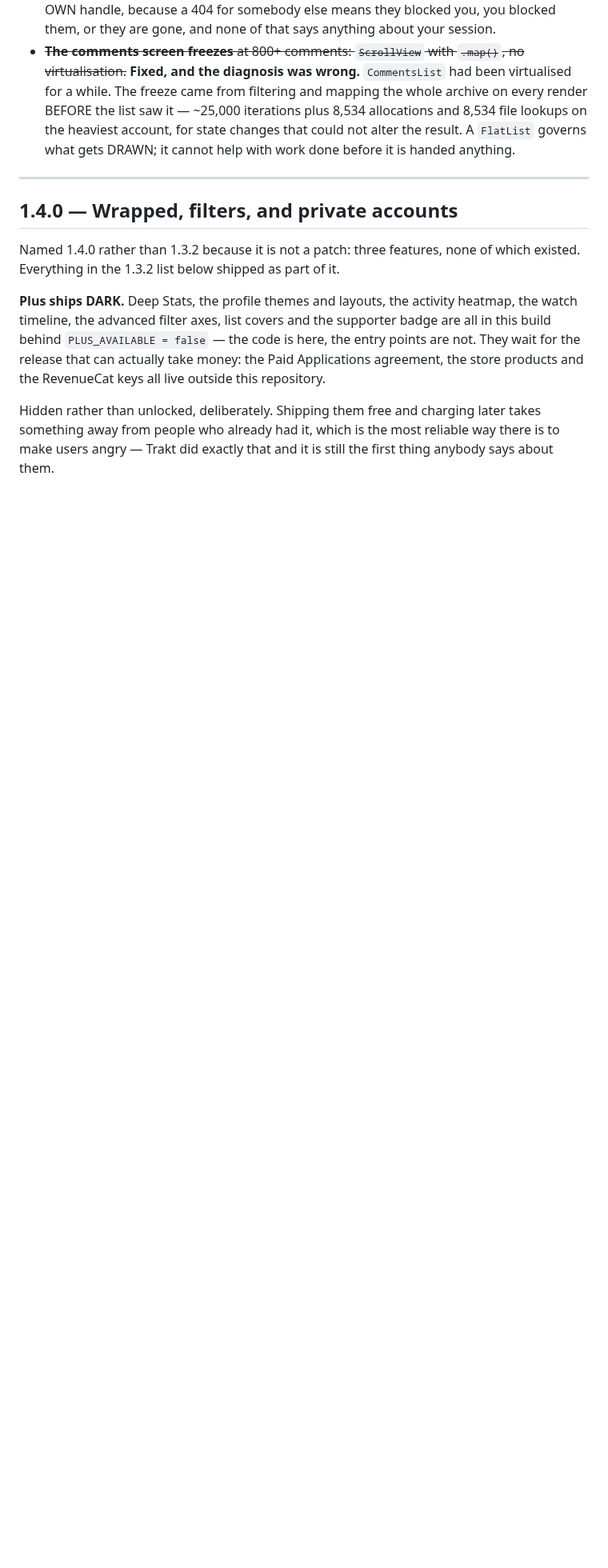
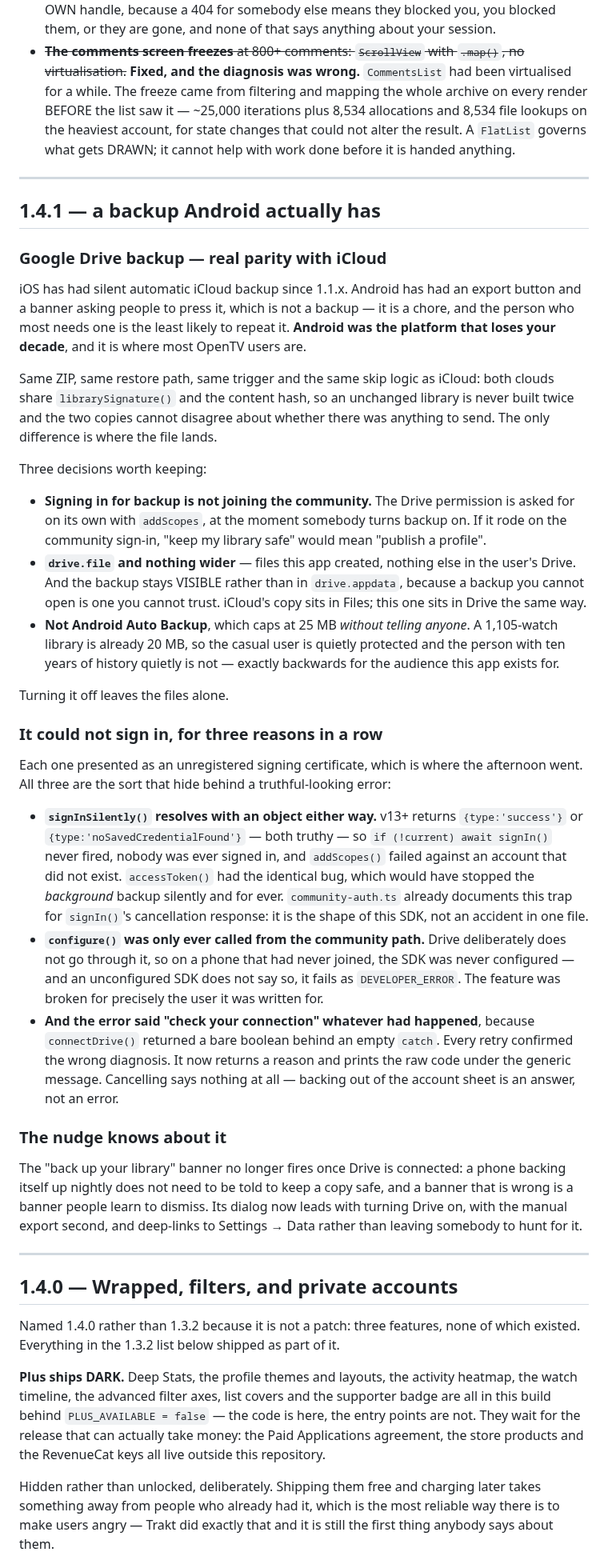
Before and after one commit to mahmoodbashar08/opentv-app, a Markdown page: CHANGELOG.md, the part around one of its changes. Shown at 80% size. GitHub-like rendering; blank space fills up the shorter version.

Commit message:
Changelog: 1.4.1 is Drive backup
Co-Authored-By: Claude Opus 5 (1M context) <noreply@anthropic.com>

```diff
--- a/CHANGELOG.md
+++ b/CHANGELOG.md
@@ -483,6 +484,70 @@ what something IS.
   plus 8,534 allocations and 8,534 file lookups on the heaviest account, for
   state changes that could not alter the result. A `FlatList` governs what gets
   DRAWN; it cannot help with work done before it is handed anything.
+
+---
+
+## 1.4.1 — a backup Android actually has
+
+### Google Drive backup — real parity with iCloud
+iOS has had silent automatic iCloud backup since 1.1.x. Android has had an
+export button and a banner asking people to press it, which is not a backup —
+it is a chore, and the person who most needs one is the least likely to repeat
+it. **Android was the platform that loses your decade**, and it is where most
+OpenTV users are.
+
+Same ZIP, same restore path, same trigger and the same skip logic as iCloud:
+both clouds share `librarySignature()` and the content hash, so an unchanged
+library is never built twice and the two copies cannot disagree about whether
+there was anything to send. The only difference is where the file lands.
+
+Three decisions worth keeping:
+
+- **Signing in for backup is not joining the community.** The Drive permission
+  is asked for on its own with `addScopes`, at the moment somebody turns backup
+  on. If it rode on the community sign-in, "keep my library safe" would mean
+  "publish a profile".
+- **`drive.file` and nothing wider** — files this app created, nothing else in
+  the user's Drive. And the backup stays VISIBLE rather than in `drive.appdata`,
+  because a backup you cannot open is one you cannot trust. iCloud's copy sits
+  in Files; this one sits in Drive the same way.
+- **Not Android Auto Backup**, which caps at 25 MB *without telling anyone*. A
+  1,105-watch library is already 20 MB, so the casual user is quietly protected
+  and the person with ten years of history quietly is not — exactly backwards
+  for the audience this app exists for.
+
+Turning it off leaves the files alone.
+
+### It could not sign in, for three reasons in a row
+Each one presented as an unregistered signing certificate, which is where the
+afternoon went. All three are the sort that hide behind a truthful-looking
+error:
+
+- **`signInSilently()` resolves with an object either way.** v13+ returns
+  `{type:'success'}` or `{type:'noSavedCredentialFound'}` — both truthy — so
+  `if (!current) await signIn()` never fired, nobody was ever signed in, and
+  `addScopes()` failed against an account that did not exist. `accessToken()`
+  had the identical bug, which would have stopped the *background* backup
+  silently and for ever. `community-auth.ts` already documents this trap for
+  `signIn()`'s cancellation response: it is the shape of this SDK, not an
+  accident in one file.
+- **`configure()` was only ever called from the community path.** Drive
+  deliberately does not go through it, so on a phone that had never joined, the
+  SDK was never configured — and an unconfigured SDK does not say so, it fails
+  as `DEVELOPER_ERROR`. The feature was broken for precisely the user it was
+  written for.
+- **And the error said "check your connection" whatever had happened**, because
+  `connectDrive()` returned a bare boolean behind an empty `catch`. Every retry
+  confirmed the wrong diagnosis. It now returns a reason and prints the raw code
+  under the generic message. Cancelling says nothing at all — backing out of the
+  account sheet is an answer, not an error.
+
+### The nudge knows about it
+The "back up your library" banner no longer fires once Drive is connected: a
+phone backing itself up nightly does not need to be told to keep a copy safe,
+and a banner that is wrong is a banner people learn to dismiss. Its dialog now
+leads with turning Drive on, with the manual export second, and deep-links to
+Settings → Data rather than leaving somebody to hunt for it.
 
 ---
 
```
Also changed, not shown: other parts of CHANGELOG.md (+1 -0 lines).
